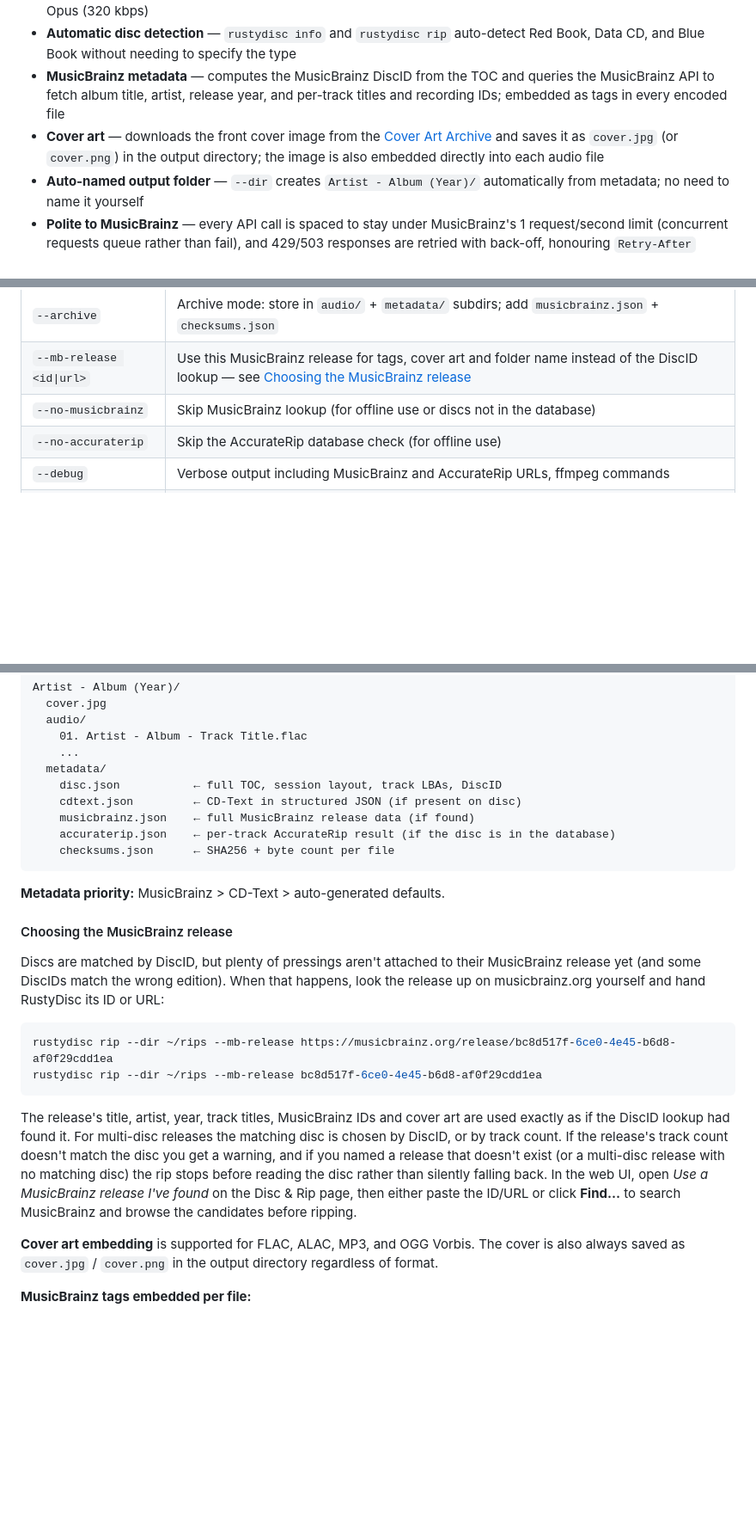
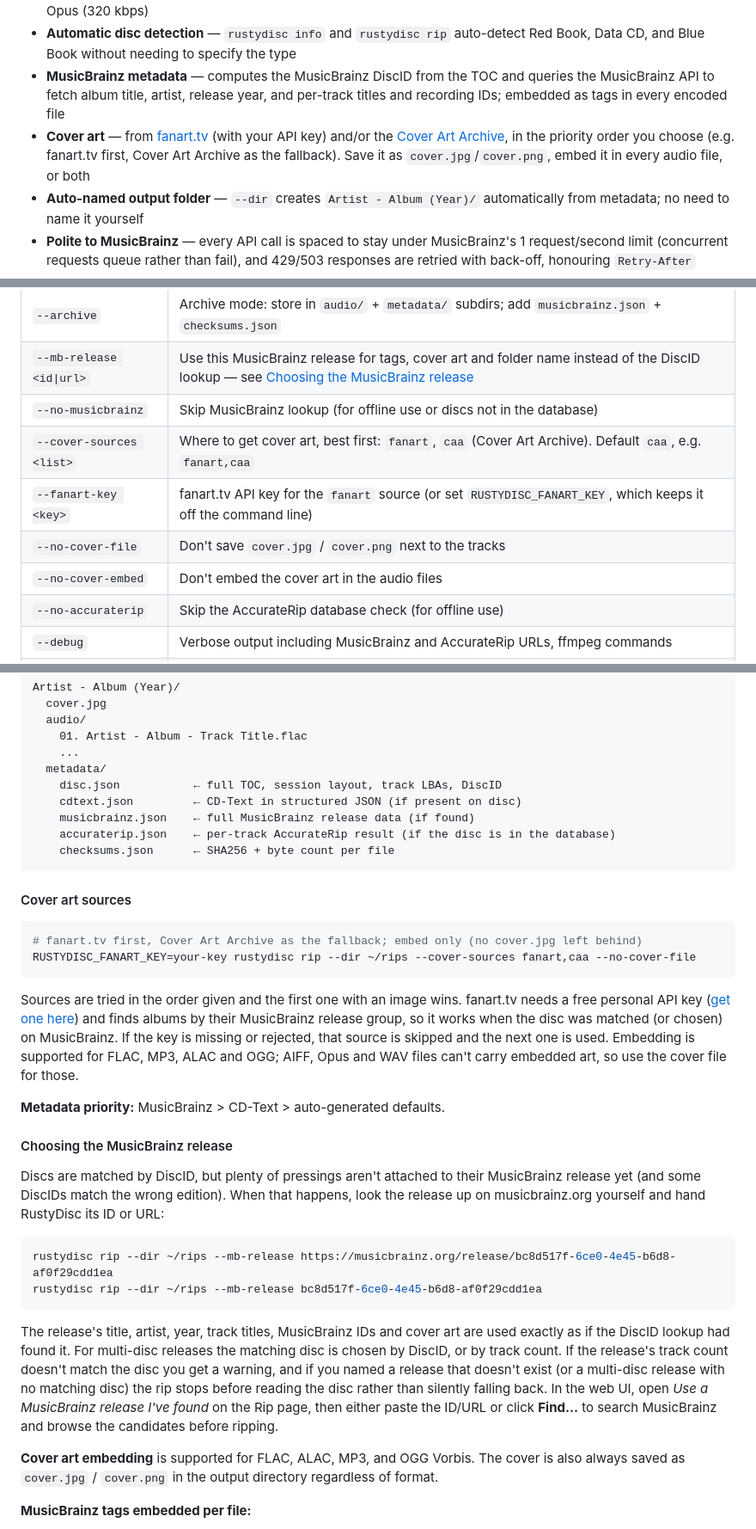
Before and after one commit to WB2024/DiscCTL, a Markdown page: README.md, 3 parts joined by grey strips. Shown at 86% size. Rendered like a GitHub page; blank space fills up the shorter version.

````diff
--- a/README.md
+++ b/README.md
@@ -175,7 +175,7 @@ Format constraints are enforced **before** any hardware is touched, so you get a
 - **Seven audio output formats** — WAV, FLAC (level 8 compression), ALAC, AIFF, OGG Vorbis, MP3 (VBR best), Opus (320 kbps)
 - **Automatic disc detection** — `rustydisc info` and `rustydisc rip` auto-detect Red Book, Data CD, and Blue Book without needing to specify the type
 - **MusicBrainz metadata** — computes the MusicBrainz DiscID from the TOC and queries the MusicBrainz API to fetch album title, artist, release year, and per-track titles and recording IDs; embedded as tags in every encoded file
-- **Cover art** — downloads the front cover image from the [Cover Art Archive](https://coverartarchive.org) and saves it as `cover.jpg` (or `cover.png`) in the output directory; the image is also embedded directly into each audio file
+- **Cover art** — from [fanart.tv](https://fanart.tv) (with your API key) and/or the [Cover Art Archive](https://coverartarchive.org), in the priority order you choose (e.g. fanart.tv first, Cover Art Archive as the fallback). Save it as `cover.jpg`/`cover.png`, embed it in every audio file, or both
 - **Auto-named output folder** — `--dir` creates `Artist - Album (Year)/` automatically from metadata; no need to name it yourself
 - **Polite to MusicBrainz** — every API call is spaced to stay under MusicBrainz's 1 request/second limit (concurrent requests queue rather than fail), and 429/503 responses are retried with back-off, honouring `Retry-After`
 - **Manual release override** — if the DiscID isn't matched (or matches the wrong edition), pass `--mb-release <id or URL>`, or in the web UI paste it or search MusicBrainz with the built-in **Find…** browser and preview the release first
@@ -492,6 +497,10 @@ rustydisc rip [OPTIONS]
 | `--archive` | Archive mode: store in `audio/` + `metadata/` subdirs; add `musicbrainz.json` + `checksums.json` |
 | `--mb-release <id\|url>` | Use this MusicBrainz release for tags, cover art and folder name instead of the DiscID lookup — see [Choosing the MusicBrainz release](#choosing-the-musicbrainz-release) |
 | `--no-musicbrainz` | Skip MusicBrainz lookup (for offline use or discs not in the database) |
+| `--cover-sources <list>` | Where to get cover art, best first: `fanart`, `caa` (Cover Art Archive). Default `caa`, e.g. `fanart,caa` |
+| `--fanart-key <key>` | fanart.tv API key for the `fanart` source (or set `RUSTYDISC_FANART_KEY`, which keeps it off the command line) |
+| `--no-cover-file` | Don't save `cover.jpg` / `cover.png` next to the tracks |
+| `--no-cover-embed` | Don't embed the cover art in the audio files |
 | `--no-accuraterip` | Skip the AccurateRip database check (for offline use) |
 | `--debug` | Verbose output including MusicBrainz and AccurateRip URLs, ffmpeg commands |
 | `--progress-json` | Emit machine-readable JSON progress events to stdout |
@@ -532,6 +541,15 @@ Artist - Album (Year)/
     checksums.json      ← SHA256 + byte count per file
 ```
 
+#### Cover art sources
+
+```bash
+# fanart.tv first, Cover Art Archive as the fallback; embed only (no cover.jpg left behind)
+RUSTYDISC_FANART_KEY=your-key rustydisc rip --dir ~/rips --cover-sources fanart,caa --no-cover-file
+```
+
+Sources are tried in the order given and the first one with an image wins. fanart.tv needs a free personal API key ([get one here](https://fanart.tv/get-an-api-key/)) and finds albums by their MusicBrainz release group, so it works when the disc was matched (or chosen) on MusicBrainz. If the key is missing or rejected, that source is skipped and the next one is used. Embedding is supported for FLAC, MP3, ALAC and OGG; AIFF, Opus and WAV files can't carry embedded art, so use the cover file for those.
+
 **Metadata priority:** MusicBrainz > CD-Text > auto-generated defaults.
 
 #### Choosing the MusicBrainz release
@@ -543,7 +561,7 @@ rustydisc rip --dir ~/rips --mb-release https://musicbrainz.org/release/bc8d517f
 rustydisc rip --dir ~/rips --mb-release bc8d517f-6ce0-4e45-b6d8-af0f29cdd1ea
 ```
 
-The release's title, artist, year, track titles, MusicBrainz IDs and cover art are used exactly as if the DiscID lookup had found it. For multi-disc releases the matching disc is chosen by DiscID, or by track count. If the release's track count doesn't match the disc you get a warning, and if you named a release that doesn't exist (or a multi-disc release with no matching disc) the rip stops before reading the disc rather than silently falling back. In the web UI, open *Use a MusicBrainz release I've found* on the Disc & Rip page, then either paste the ID/URL or click **Find…** to search MusicBrainz and browse the candidates before ripping.
+The release's title, artist, year, track titles, MusicBrainz IDs and cover art are used exactly as if the DiscID lookup had found it. For multi-disc releases the matching disc is chosen by DiscID, or by track count. If the release's track count doesn't match the disc you get a warning, and if you named a release that doesn't exist (or a multi-disc release with no matching disc) the rip stops before reading the disc rather than silently falling back. In the web UI, open *Use a MusicBrainz release I've found* on the Rip page, then either paste the ID/URL or click **Find…** to search MusicBrainz and browse the candidates before ripping.
 
 **Cover art embedding** is supported for FLAC, ALAC, MP3, and OGG Vorbis. The cover is also always saved as `cover.jpg` / `cover.png` in the output directory regardless of format.
 
````
Also changed, not shown: other parts of README.md (+7 -2 lines), Images/Screenshots/settings.png (added), 15 other files.
